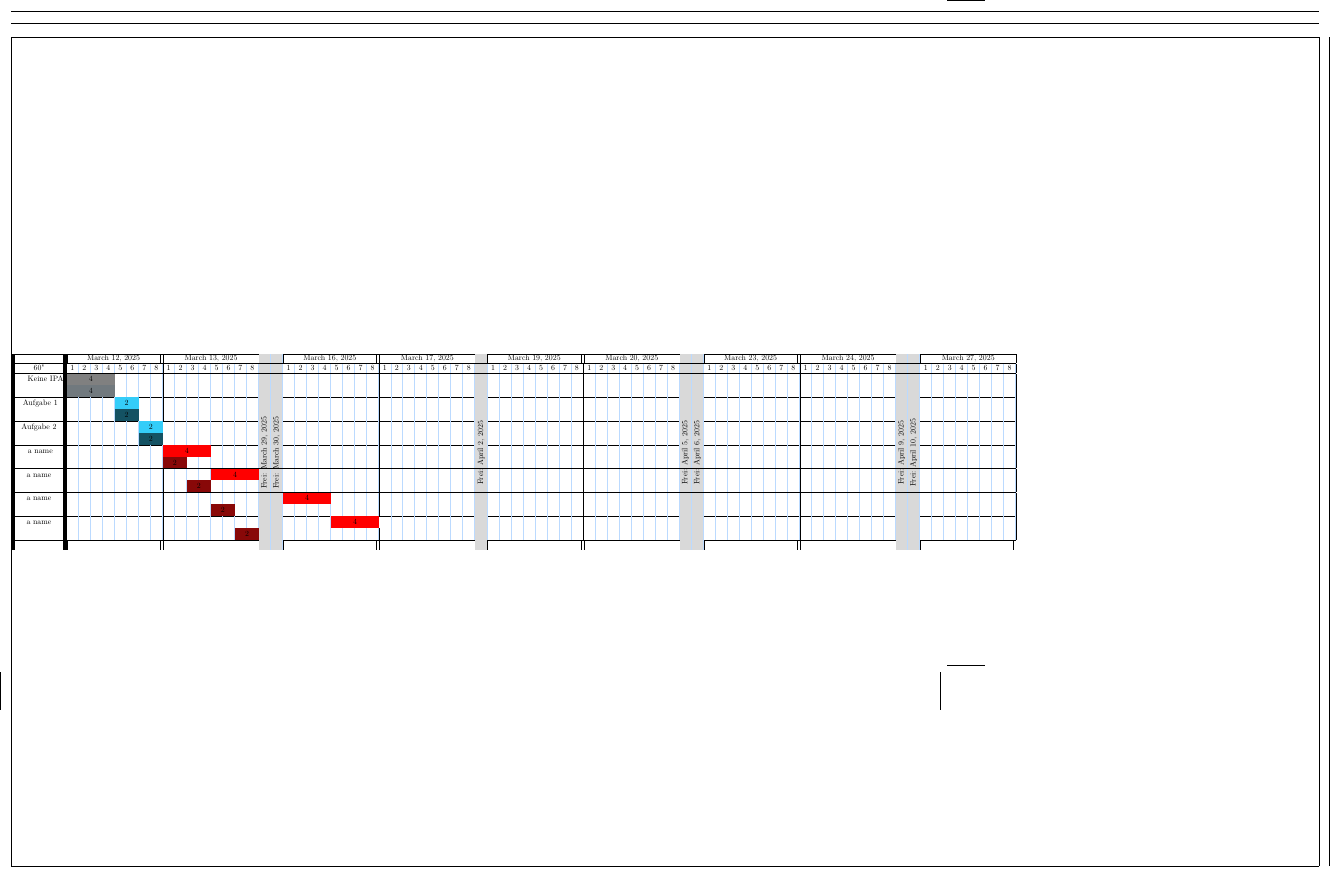
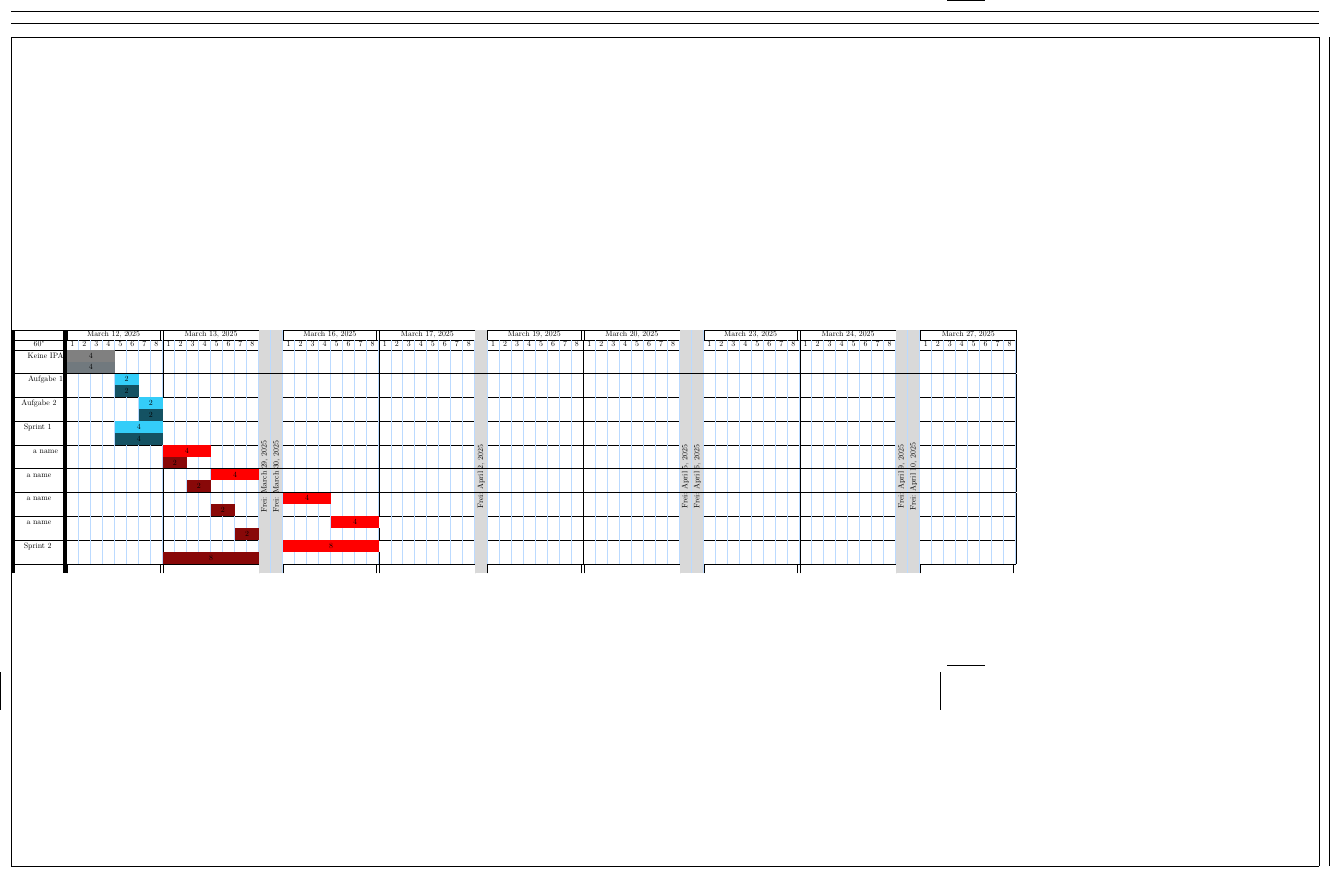
Before and after one commit to kcinay055679/latex-timetable, a LaTeX document (timetable.tex, which reads colors.tex, commands.tex): part of the page, cut so that both start at the same text. Compiled offline with pdfLaTeX.

Commit message:
add sprint logic

```diff
--- a/colors.tex
+++ b/colors.tex
@@ -6,7 +6,9 @@
   \str_case:nn {#1}
     {
       {currentPlannedHours}{\g_currentPlannedColor}
+      {sprintPlannedHours}{\g_currentPlannedColor}
       {currentDoneHours}{\g_currentDoneColor}
+      {sprintDoneHours}{\g_currentDoneColor}
     }
 }
 
--- a/commands.tex
+++ b/commands.tex
@@ -36,8 +36,29 @@
 \newcommand{\task}[3]{
   #1
   \timeslot{currentPlannedHours}{#2}
+  \addtocounter{sprintPlannedHours}{#2}
   \\
   \timeslot{currentDoneHours}{#3}
+  \addtocounter{sprintDoneHours}{#3}
+  \\\hline
+}
+
+\newcommand{\sprint}[2]{
+ \timeslot{#2}{\arabic{#1}}
+}
+
+\newcommand{\StartSprint}{
+  \setcounter{sprintPlannedHoursBase}{\arabic{currentPlannedHours}}
+  \setcounter{sprintDoneHoursBase}{\arabic{currentDoneHours}}
+  \setcounter{sprintPlannedHours}{0}
+  \setcounter{sprintDoneHours}{0}
+}
+
+\newcommand{\EndSprint}[1]{
+  #1
+  \sprint{sprintPlannedHoursBase}{sprintPlannedHours}
+  \\
+  \sprint{sprintDoneHoursBase}{sprintDoneHours}
   \\\hline
 }
 
--- a/timetable.tex
+++ b/timetable.tex
@@ -73,21 +73,22 @@
 \pagenumbering{gobble}
 
 \input{vars.tex}
-%\setcounter{currentPlannedHours}{4}
-%\setcounter{currentDoneHours}{4}
 \begin{table}[]\label{my-label}
 \begin{Timetable}{tabular}{W W R R W W R W W R R W W R R W}
 \colorGray
 \task{Keine IPA}{4}{4}
-\colorBlue
+
+
+\StartSprint\colorBlue%
 \task{Aufgabe 1}{2}{2}
 \task{Aufgabe 2}{2}{2}
-\colorRed
+\EndSprint{Sprint 1}
+\StartSprint\colorRed
 \task{a name}{4}{2}
 \task{a name}{4}{2}
 \task{a name}{4}{2}
 \task{a name}{4}{2}
-
+\EndSprint{Sprint 2}
 
 \end{Timetable}
 \end{table}
```
Also changed, not shown: vars.tex (+6 -0 lines), timetable.pdf.
